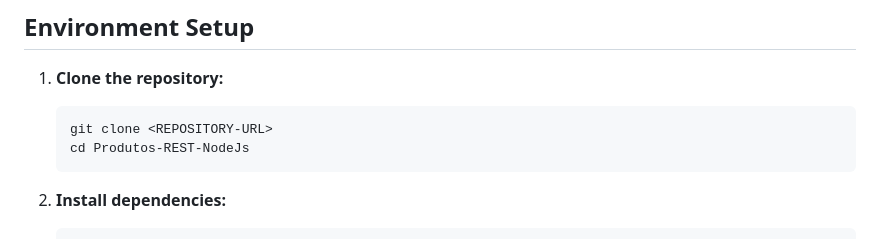
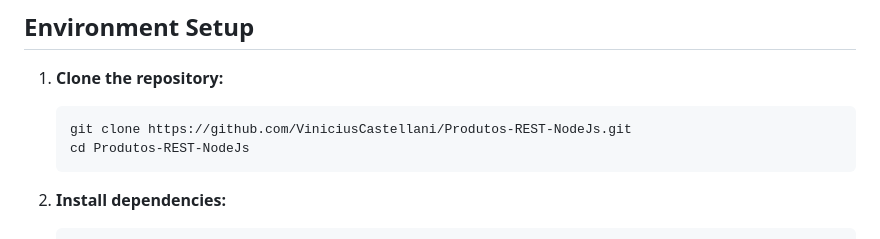
Before and after one commit to ViniciusCastellani/Produtos-REST-NodeJs, a Markdown page: README.md, the part around the change. Drawn GitHub-style.

````diff
--- a/README.md
+++ b/README.md
@@ -65,7 +65,7 @@ project
 
 1. **Clone the repository:**
    ```bash
-   git clone <REPOSITORY-URL>
+   git clone https://github.com/ViniciusCastellani/Produtos-REST-NodeJs.git
    cd Produtos-REST-NodeJs
    ```
 
````
